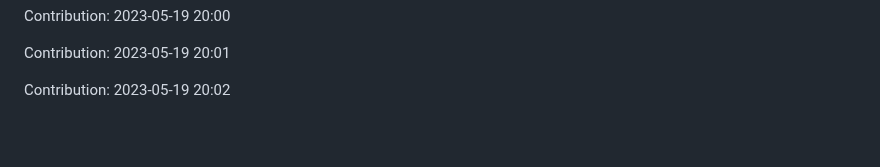
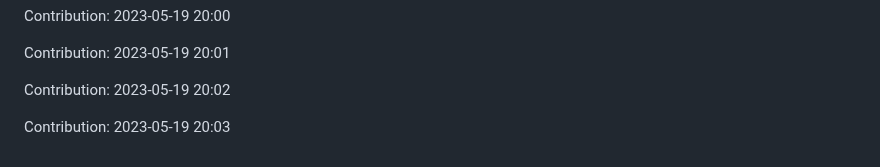
Before and after one commit to devnight0913/POS-system, a Markdown page: README.md, the part around the change. GitHub-like rendering; blank space fills up the shorter version.

Commit message:
"Contribution: 2023-05-19 20:03"

```diff
--- a/README.md
+++ b/README.md
@@ -945,3 +945,5 @@ Contribution: 2023-05-19 20:00
 Contribution: 2023-05-19 20:01
 
 Contribution: 2023-05-19 20:02
+
+Contribution: 2023-05-19 20:03
```
